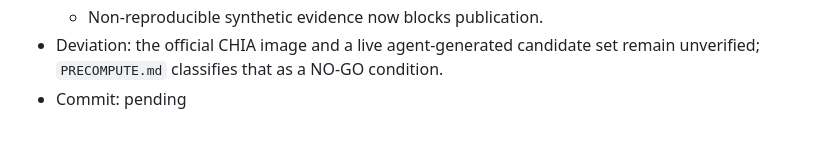
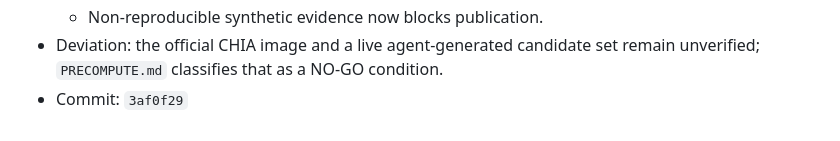
Before and after one commit to ListenJ/chia-repo-audit, a Markdown page: docs/operations-log.md, the part around the change. GitHub-like rendering.

Commit message:
docs: backfill pre-compute commit hash

```diff
--- a/docs/operations-log.md
+++ b/docs/operations-log.md
@@ -75,4 +75,4 @@
   - Non-reproducible synthetic evidence now blocks publication.
 - Deviation: the official CHIA image and a live agent-generated candidate set
   remain unverified; `PRECOMPUTE.md` classifies that as a NO-GO condition.
-- Commit: pending
+- Commit: `3af0f29`
```
